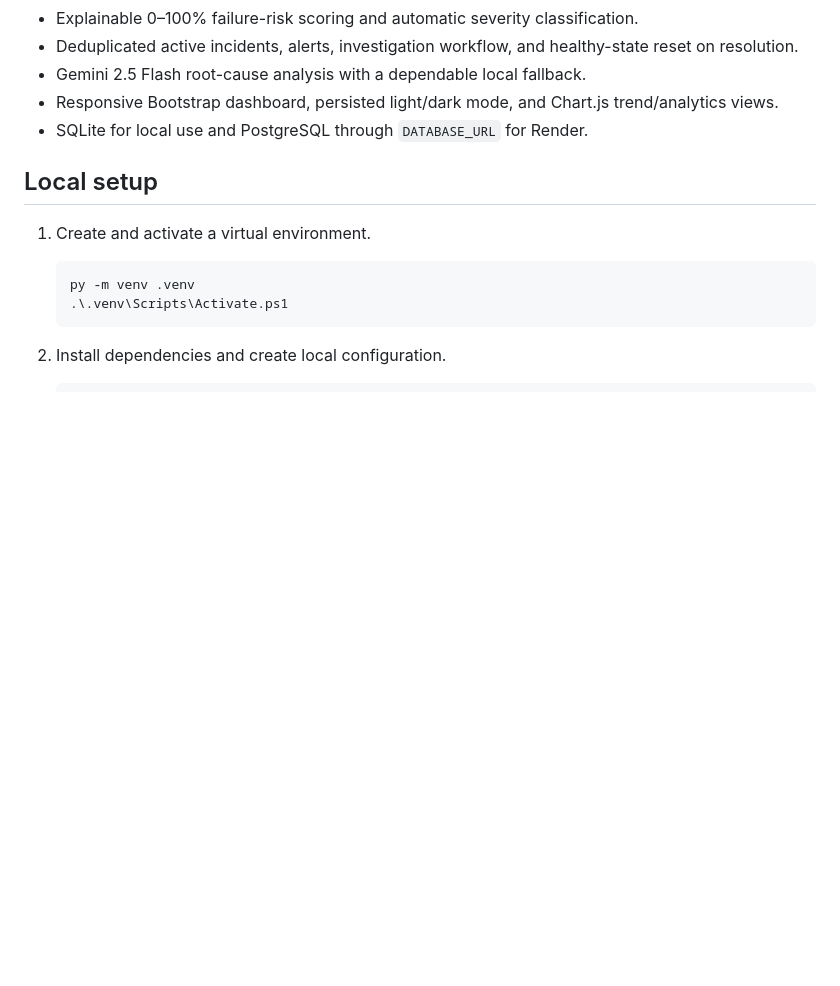
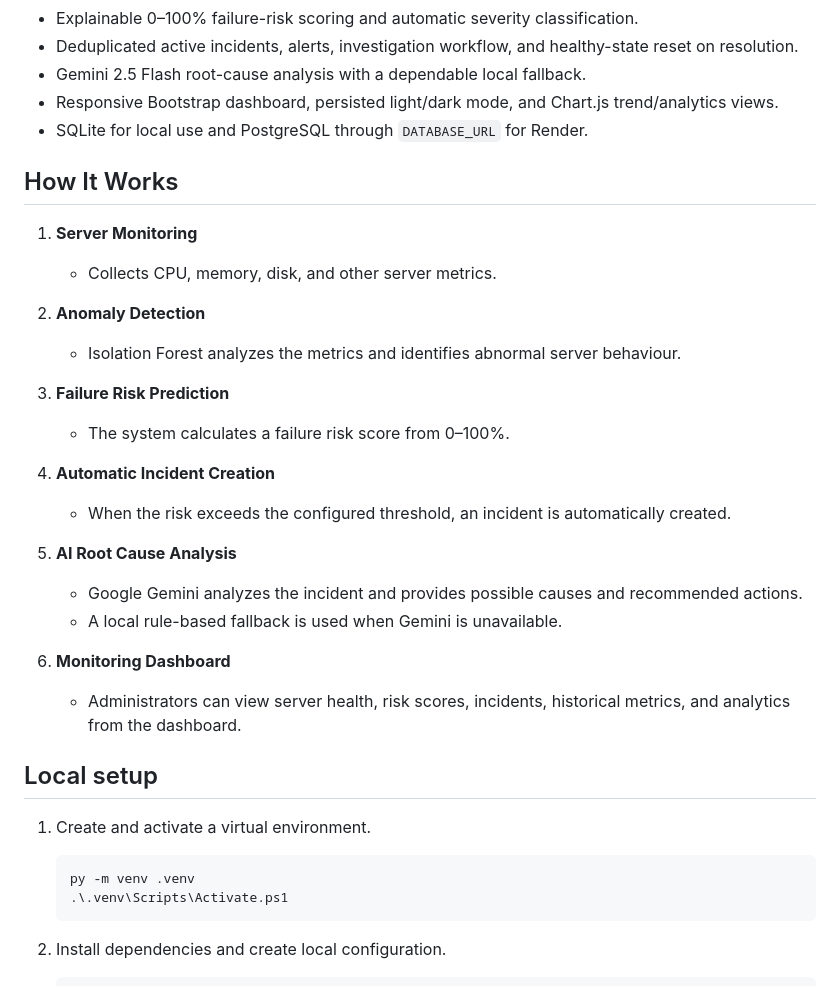
Before and after one commit to Viknesh-23/AI-Infrastructure-Monitor, a Markdown page: README.md, the part around the change. GitHub-like rendering; blank space fills up the shorter version.

```diff
--- a/README.md
+++ b/README.md
@@ -49,6 +49,27 @@ A Flask application for simulating server telemetry, detecting anomalous behavio
 - Gemini 2.5 Flash root-cause analysis with a dependable local fallback.
 - Responsive Bootstrap dashboard, persisted light/dark mode, and Chart.js trend/analytics views.
 - SQLite for local use and PostgreSQL through `DATABASE_URL` for Render.
+
+## How It Works
+
+1. **Server Monitoring**
+   - Collects CPU, memory, disk, and other server metrics.
+
+2. **Anomaly Detection**
+   - Isolation Forest analyzes the metrics and identifies abnormal server behaviour.
+
+3. **Failure Risk Prediction**
+   - The system calculates a failure risk score from 0–100%.
+
+4. **Automatic Incident Creation**
+   - When the risk exceeds the configured threshold, an incident is automatically created.
+
+5. **AI Root Cause Analysis**
+   - Google Gemini analyzes the incident and provides possible causes and recommended actions.
+   - A local rule-based fallback is used when Gemini is unavailable.
+
+6. **Monitoring Dashboard**
+   - Administrators can view server health, risk scores, incidents, historical metrics, and analytics from the dashboard.
 
 ## Local setup
 
```
